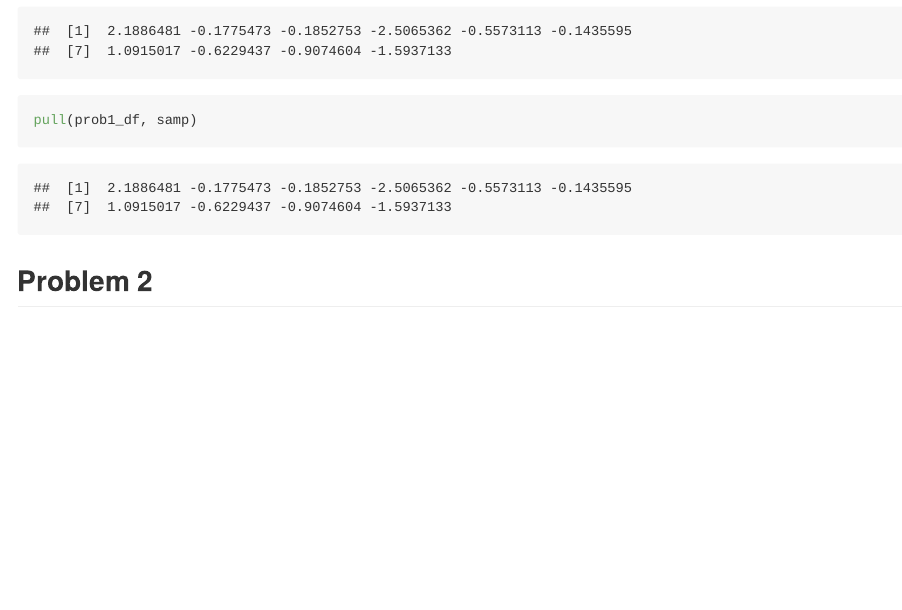
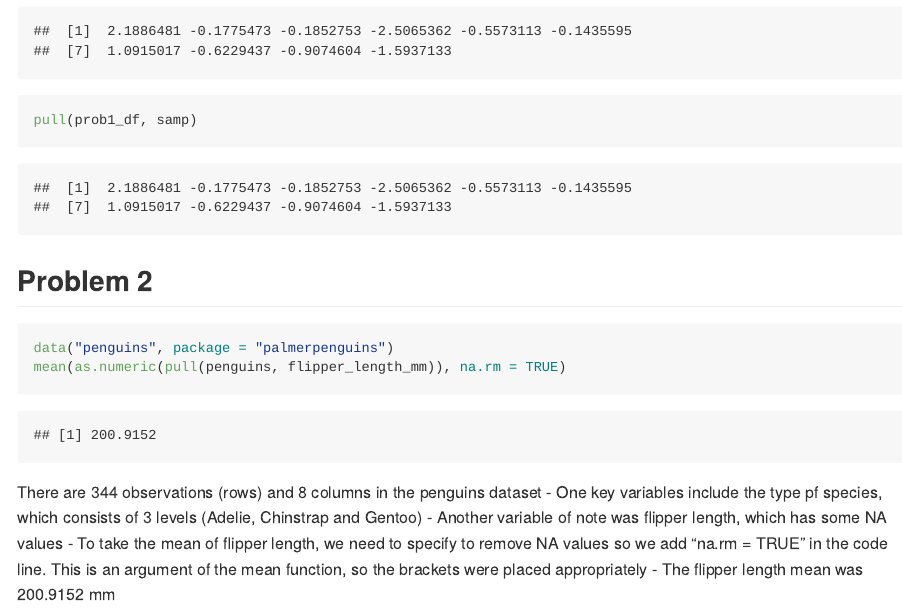
Before and after one commit to smv2138/p8105_hw1_smv2138, an R Markdown document (p8105_hw1_smv2138.Rmd): the page in a window 1100 px wide, from 2940 px down. Rendered offline with R 4.5, knitr and Pandoc, with nearby package versions; code that draws random numbers runs with fixed seeds of ours.

Commit message:
penguins dataset description for problem 2

````diff
--- a/p8105_hw1_smv2138.Rmd
+++ b/p8105_hw1_smv2138.Rmd
@@ -63,3 +63,12 @@ pull(prob1_df, samp)
 
 
 ## Problem 2
+```{r penguins data set description}
+data("penguins", package = "palmerpenguins")
+mean(as.numeric(pull(penguins, flipper_length_mm)), na.rm = TRUE)
+```
+There are 344 observations (rows) and 8 columns in the penguins dataset
+  - One key variables include the type pf species, which consists of 3      levels (Adelie, Chinstrap and Gentoo)
+  - Another variable of note was flipper length, which has some NA          values
+  - To take the mean of flipper length, we need to specify to remove NA     values so we add "na.rm = TRUE" in the code line. This is an            argument of the mean function, so the brackets were placed              appropriately
+  - The flipper length mean was 200.9152 mm
````
